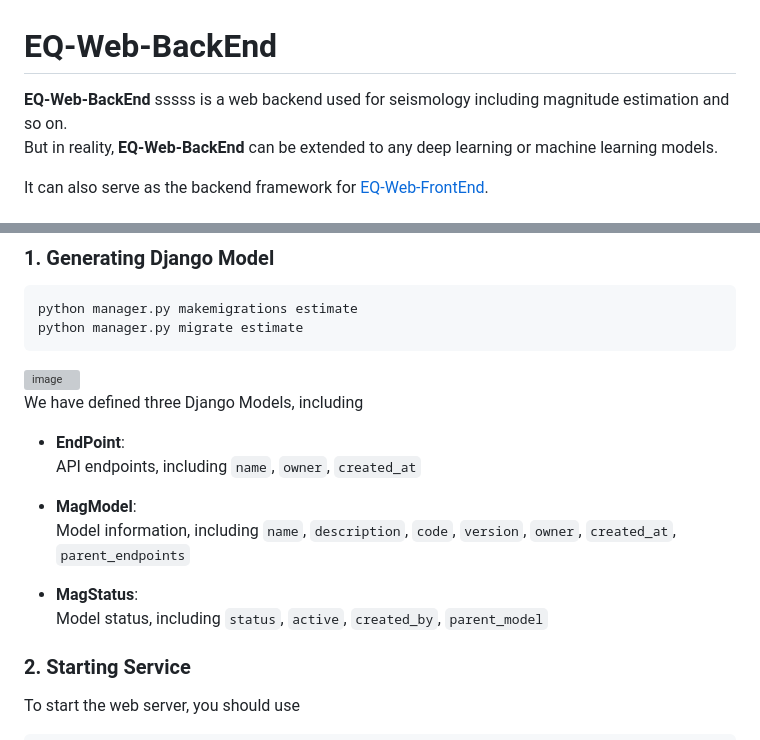
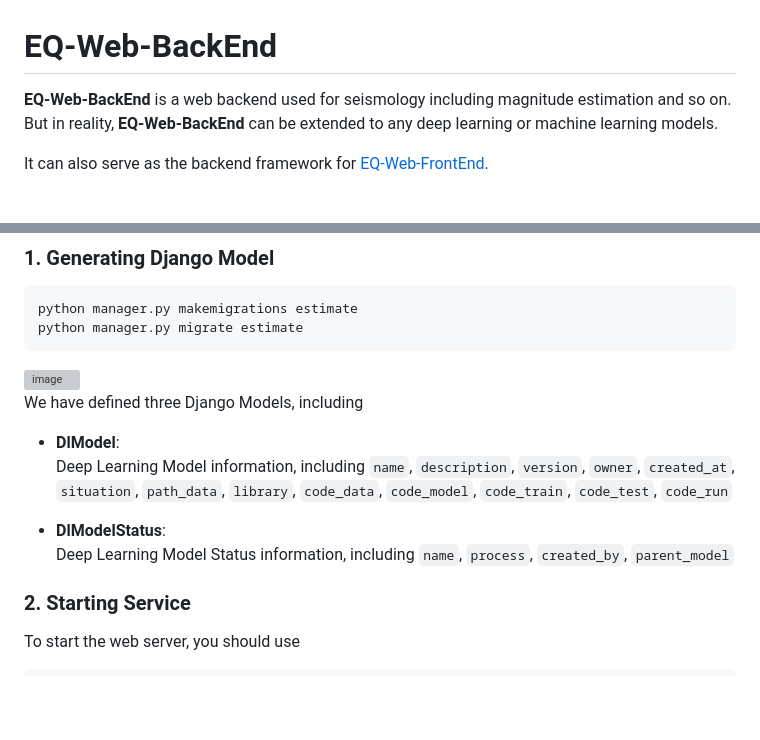
Before and after one commit to czw1296924847/EQ-Web, a Markdown page: README.md, 2 parts joined by grey strips. Drawn GitHub-style; blank space fills up the shorter version; grey boxes are pictures that could not be loaded.

````diff
--- a/README.md
+++ b/README.md
@@ -1,5 +1,5 @@
 # EQ-Web-BackEnd
-**EQ-Web-BackEnd** sssss is a web backend used for seismology including magnitude estimation and so on. <br>
+**EQ-Web-BackEnd** is a web backend used for seismology including magnitude estimation and so on. <br>
 But in reality, **EQ-Web-BackEnd**  can be extended to any deep learning or machine learning models. <br>
 
 It can also serve as the backend framework for [EQ-Web-FrontEnd](https://github.com/zw-Ch/EQ-Web-FrontEnd). <br>
@@ -38,20 +38,14 @@ python manager.py migrate estimate
 ```
 ![image](https://github.com/zw-Ch/EQ-Web-BackEnd/blob/main/image/generate_model.png)<br>
 We have defined three Django Models, including<br>
-- **EndPoint**:<br>
-API endpoints,       including `name`, `owner`, `created_at` <br>
-<!---
-![image](https://github.com/zw-Ch/EQ-Web-BackEnd/blob/main/image/EndPoint.png)<br>
--->
-
-- **MagModel**:<br>
-Model information,   including `name`, `description`, `code`, `version`, `owner`, `created_at`, `parent_endpoints` <br>
+- **DlModel**:<br>
+Deep Learning Model information, including `name`, `description`, `version`, `owner`, `created_at`, `situation`, `path_data`, `library`, `code_data`, `code_model`, `code_train`, `code_test`, `code_run` <br>
 <!---
 ![image](https://github.com/zw-Ch/EQ-Web-BackEnd/blob/main/image/MagModel.png)<br>
 -->
 
-- **MagStatus**:<br>
-Model status,       including `status`, `active`, `created_by`, `parent_model` <br>
+- **DlModelStatus**:<br>
+Deep Learning Model Status information, including `name`, `process`, `created_by`, `parent_model` <br>
 <!---
 ![image](https://github.com/zw-Ch/EQ-Web-BackEnd/blob/main/image/MagStatus.png)<br>
 
````
